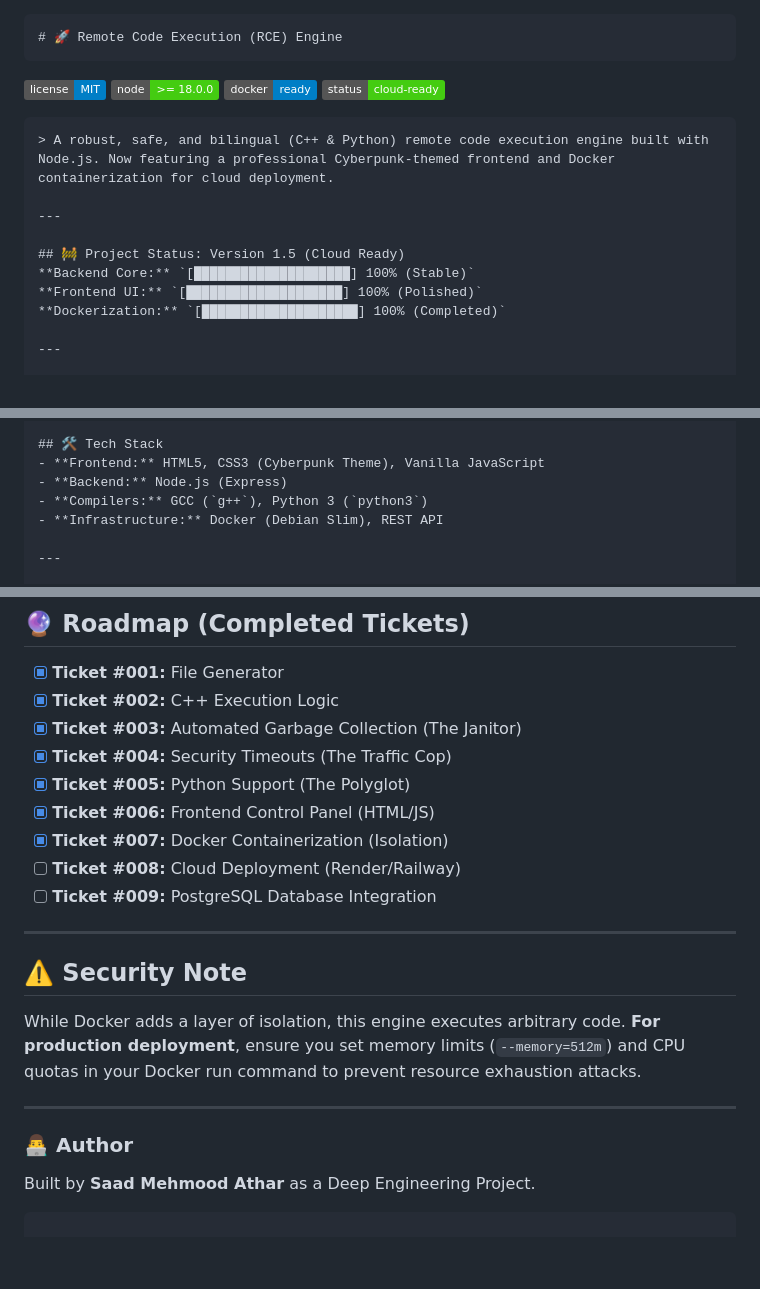
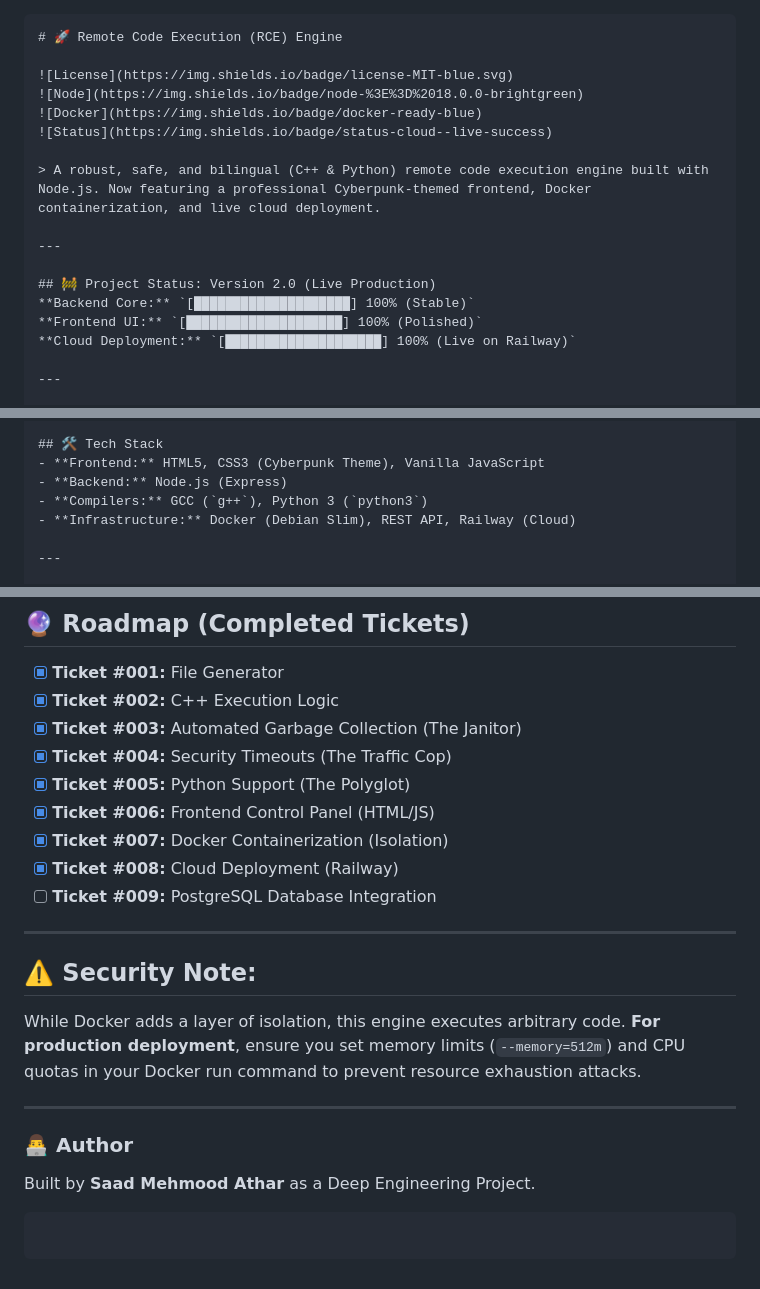
Before and after one commit to Saad-2006/rce-engine, a Markdown page: README.md, 3 parts joined by grey strips. Drawn GitHub-style; badges without logos; blank space fills up the shorter version.

Commit message:
Revise README for version update and cloud deployment
Updated project status to version 2.0 and clarified cloud deployment details.

````diff
--- a/README.md
+++ b/README.md
@@ -1,19 +1,19 @@
-```
+```markdown
 # 🚀 Remote Code Execution (RCE) Engine
-```
+
 ![License](https://img.shields.io/badge/license-MIT-blue.svg)
 ![Node](https://img.shields.io/badge/node-%3E%3D%2018.0.0-brightgreen)
 ![Docker](https://img.shields.io/badge/docker-ready-blue)
-![Status](https://img.shields.io/badge/status-cloud--ready-success)
-```
-> A robust, safe, and bilingual (C++ & Python) remote code execution engine built with Node.js. Now featuring a professional Cyberpunk-themed frontend and Docker containerization for cloud deployment.
+![Status](https://img.shields.io/badge/status-cloud--live-success)
+
+> A robust, safe, and bilingual (C++ & Python) remote code execution engine built with Node.js. Now featuring a professional Cyberpunk-themed frontend, Docker containerization, and live cloud deployment.
 
 ---
 
-## 🚧 Project Status: Version 1.5 (Cloud Ready)
+## 🚧 Project Status: Version 2.0 (Live Production)
 **Backend Core:** `[████████████████████] 100% (Stable)`
 **Frontend UI:** `[████████████████████] 100% (Polished)`
-**Dockerization:** `[████████████████████] 100% (Completed)`
+**Cloud Deployment:** `[████████████████████] 100% (Live on Railway)`
 
 ---
 
@@ -33,7 +33,7 @@ This engine was built using **First Principles Engineering**, tackling one criti
 - **Frontend:** HTML5, CSS3 (Cyberpunk Theme), Vanilla JavaScript
 - **Backend:** Node.js (Express)
 - **Compilers:** GCC (`g++`), Python 3 (`python3`)
-- **Infrastructure:** Docker (Debian Slim), REST API
+- **Infrastructure:** Docker (Debian Slim), REST API, Railway (Cloud)
 
 ---
 
@@ -138,12 +138,12 @@ curl -X POST http://localhost:5050/run \
 * [x] **Ticket #005:** Python Support (The Polyglot)
 * [x] **Ticket #006:** Frontend Control Panel (HTML/JS)
 * [x] **Ticket #007:** Docker Containerization (Isolation)
-* [ ] **Ticket #008:** Cloud Deployment (Render/Railway)
+* [x] **Ticket #008:** Cloud Deployment (Railway)
 * [ ] **Ticket #009:** PostgreSQL Database Integration
 
 ---
 
-## ⚠️ Security Note
+## ⚠️ Security Note:
 
 While Docker adds a layer of isolation, this engine executes arbitrary code. **For production deployment**, ensure you set memory limits (`--memory=512m`) and CPU quotas in your Docker run command to prevent resource exhaustion attacks.
 
@@ -153,3 +153,5 @@ While Docker adds a layer of isolation, this engine executes arbitrary code. **F
 Built by **Saad Mehmood Athar** as a Deep Engineering Project.
 
 ```
+
+```
````
